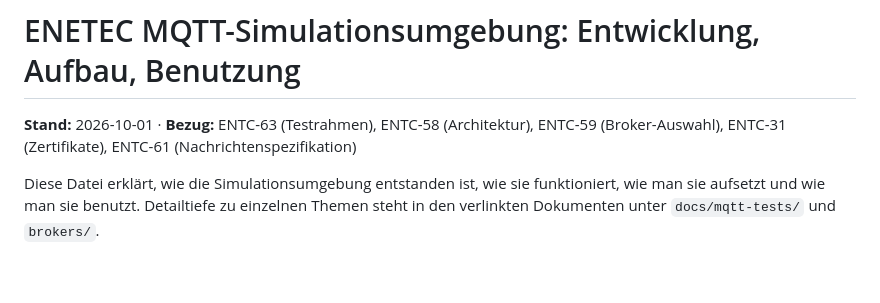
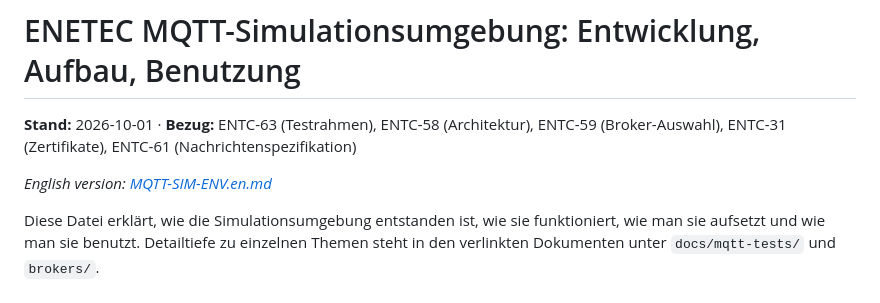
Before and after one commit to FlorianBohrer/mqtt-sim, a Markdown page: docs/MQTT-SIM-ENV.md, the part around the change. Rendered like a GitHub page; blank space fills up the shorter version.

```diff
--- a/docs/MQTT-SIM-ENV.md
+++ b/docs/MQTT-SIM-ENV.md
@@ -1,6 +1,8 @@
 # ENETEC MQTT-Simulationsumgebung: Entwicklung, Aufbau, Benutzung
 
 **Stand:** 2026-10-01 · **Bezug:** ENTC-63 (Testrahmen), ENTC-58 (Architektur), ENTC-59 (Broker-Auswahl), ENTC-31 (Zertifikate), ENTC-61 (Nachrichtenspezifikation)
+
+*English version: [MQTT-SIM-ENV.en.md](MQTT-SIM-ENV.en.md)*
 
 Diese Datei erklärt, wie die Simulationsumgebung entstanden ist, wie sie funktioniert, wie man sie
 aufsetzt und wie man sie benutzt. Detailtiefe zu einzelnen Themen steht in den verlinkten Dokumenten
```
Also changed, not shown: README.md (+1 -1 lines), docs/MQTT-SIM-ENV.en.md (added, +248 -0 lines).
